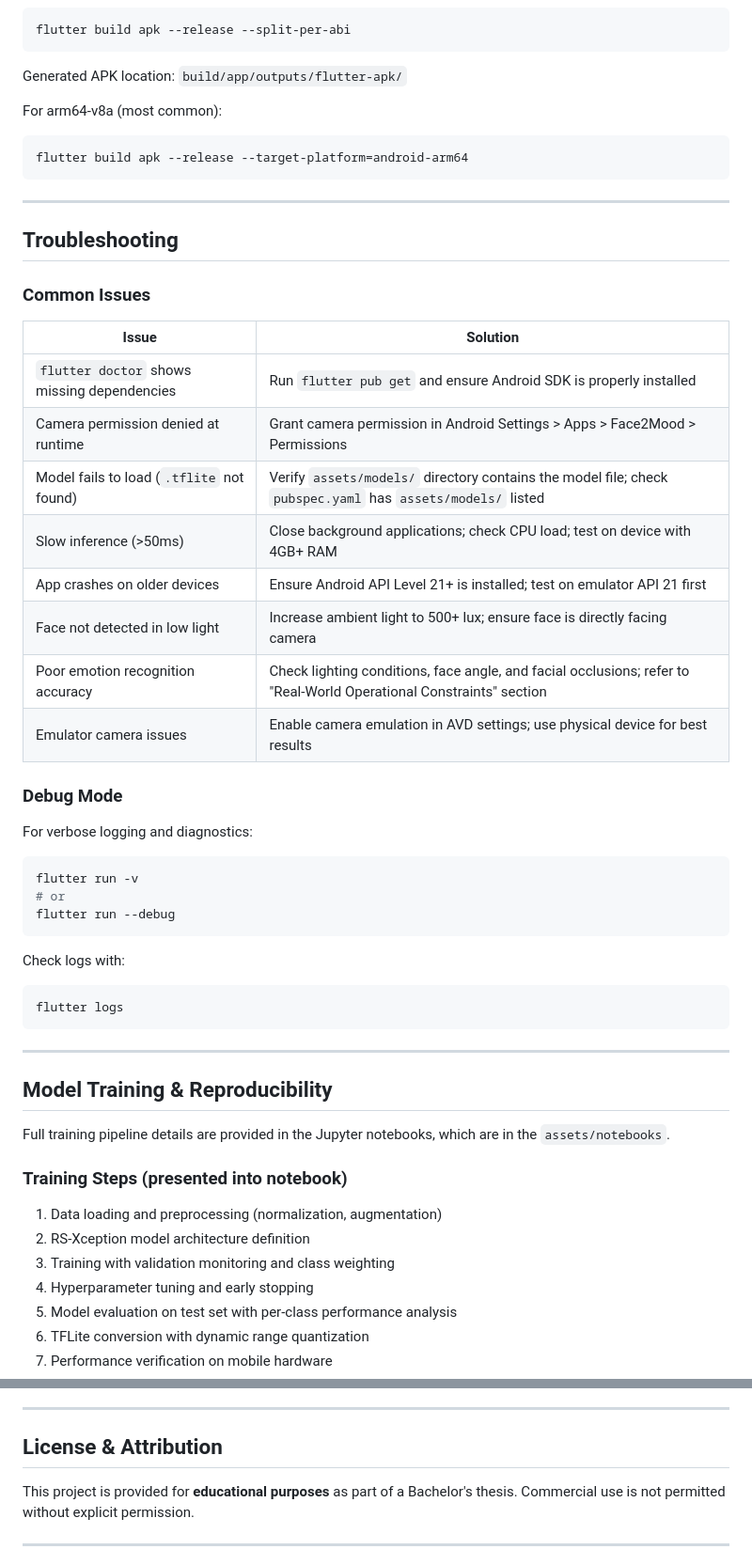
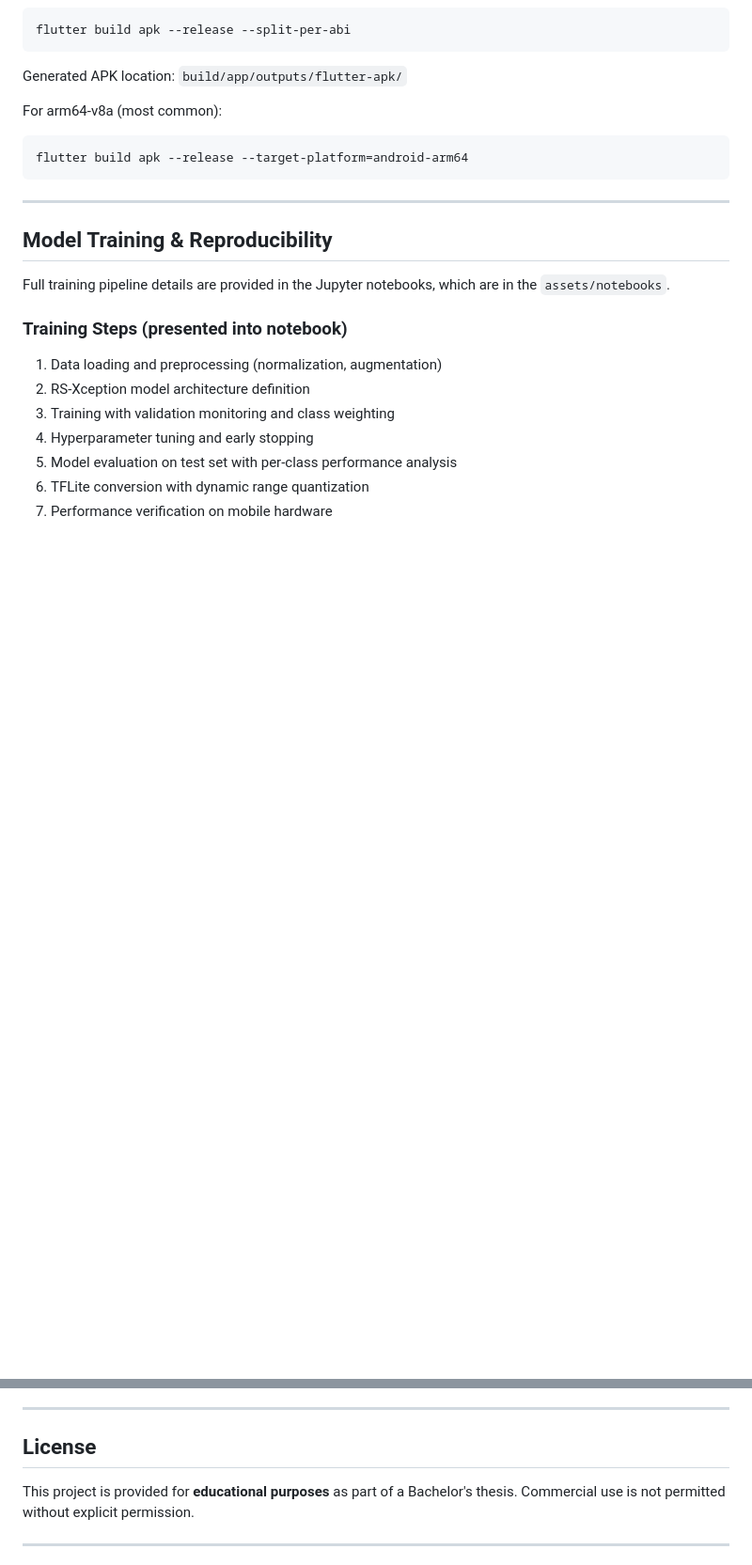
Before and after one commit to LucaSandru/Face2Mood, a Markdown page: README.md, 2 parts joined by grey strips. Shown at 94% size. GitHub-like rendering; blank space fills up the shorter version.

````diff
--- a/README.md
+++ b/README.md
@@ -436,37 +421,6 @@ flutter build apk --release --target-platform=android-arm64
 
 ---
 
-## Troubleshooting
-
-### Common Issues
-
-| Issue | Solution |
-|-------|----------|
-| `flutter doctor` shows missing dependencies | Run `flutter pub get` and ensure Android SDK is properly installed |
-| Camera permission denied at runtime | Grant camera permission in Android Settings > Apps > Face2Mood > Permissions |
-| Model fails to load (`.tflite` not found) | Verify `assets/models/` directory contains the model file; check `pubspec.yaml` has `assets/models/` listed |
-| Slow inference (>50ms) | Close background applications; check CPU load; test on device with 4GB+ RAM |
-| App crashes on older devices | Ensure Android API Level 21+ is installed; test on emulator API 21 first |
-| Face not detected in low light | Increase ambient light to 500+ lux; ensure face is directly facing camera |
-| Poor emotion recognition accuracy | Check lighting conditions, face angle, and facial occlusions; refer to "Real-World Operational Constraints" section |
-| Emulator camera issues | Enable camera emulation in AVD settings; use physical device for best results |
-
-### Debug Mode
-
-For verbose logging and diagnostics:
-```bash
-flutter run -v
-# or
-flutter run --debug
-```
-
-Check logs with:
-```bash
-flutter logs
-```
-
----
-
 ## Model Training & Reproducibility
 
 Full training pipeline details are provided in the Jupyter notebooks, which are in the `assets/notebooks`.
@@ -483,7 +437,7 @@ Full training pipeline details are provided in the Jupyter notebooks, which are
 
 ---
 
-## License & Attribution
+## License
 
 This project is provided for **educational purposes** as part of a Bachelor's thesis. Commercial use is not permitted without explicit permission.
 
````
Also changed, not shown: other parts of README.md (+45 -60 lines).
